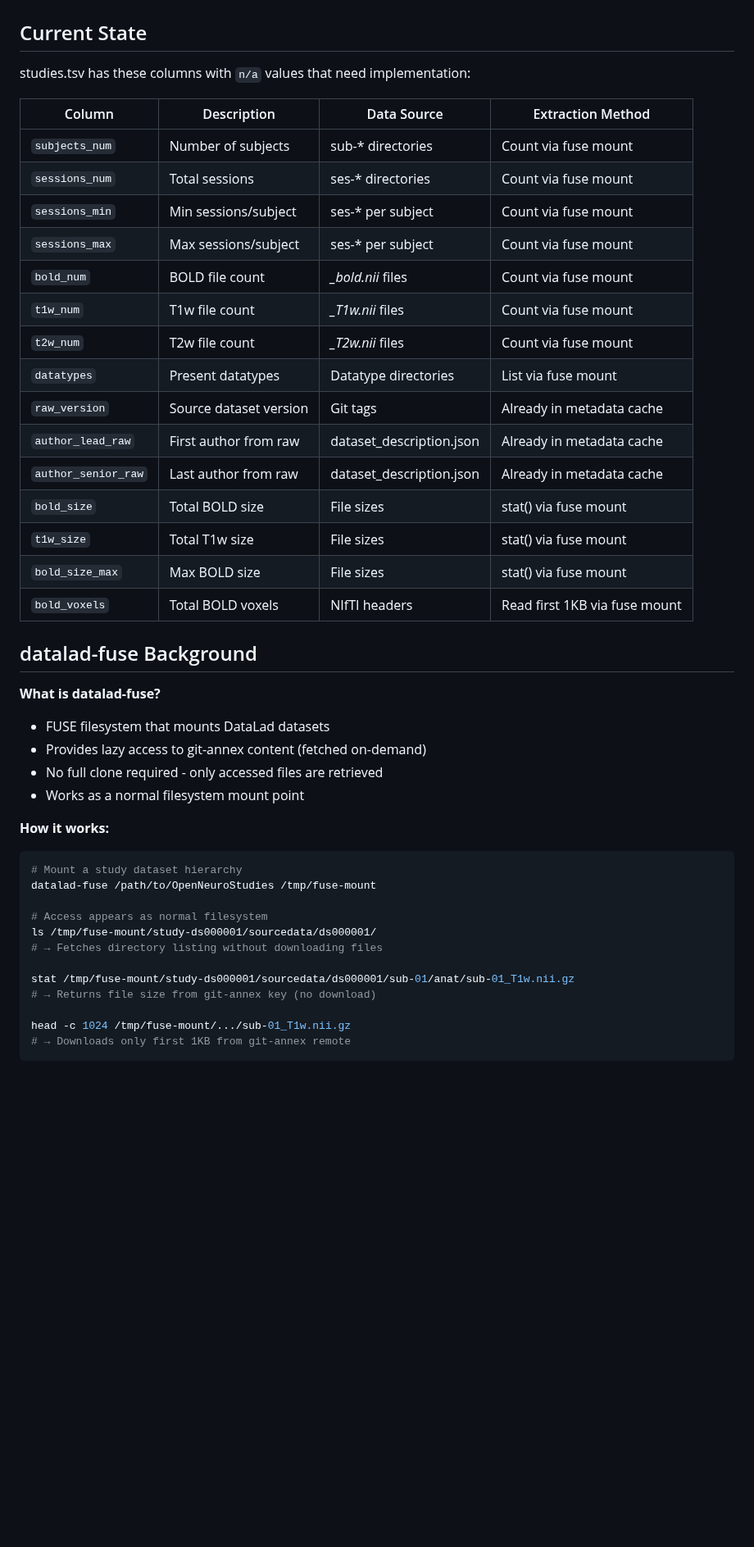
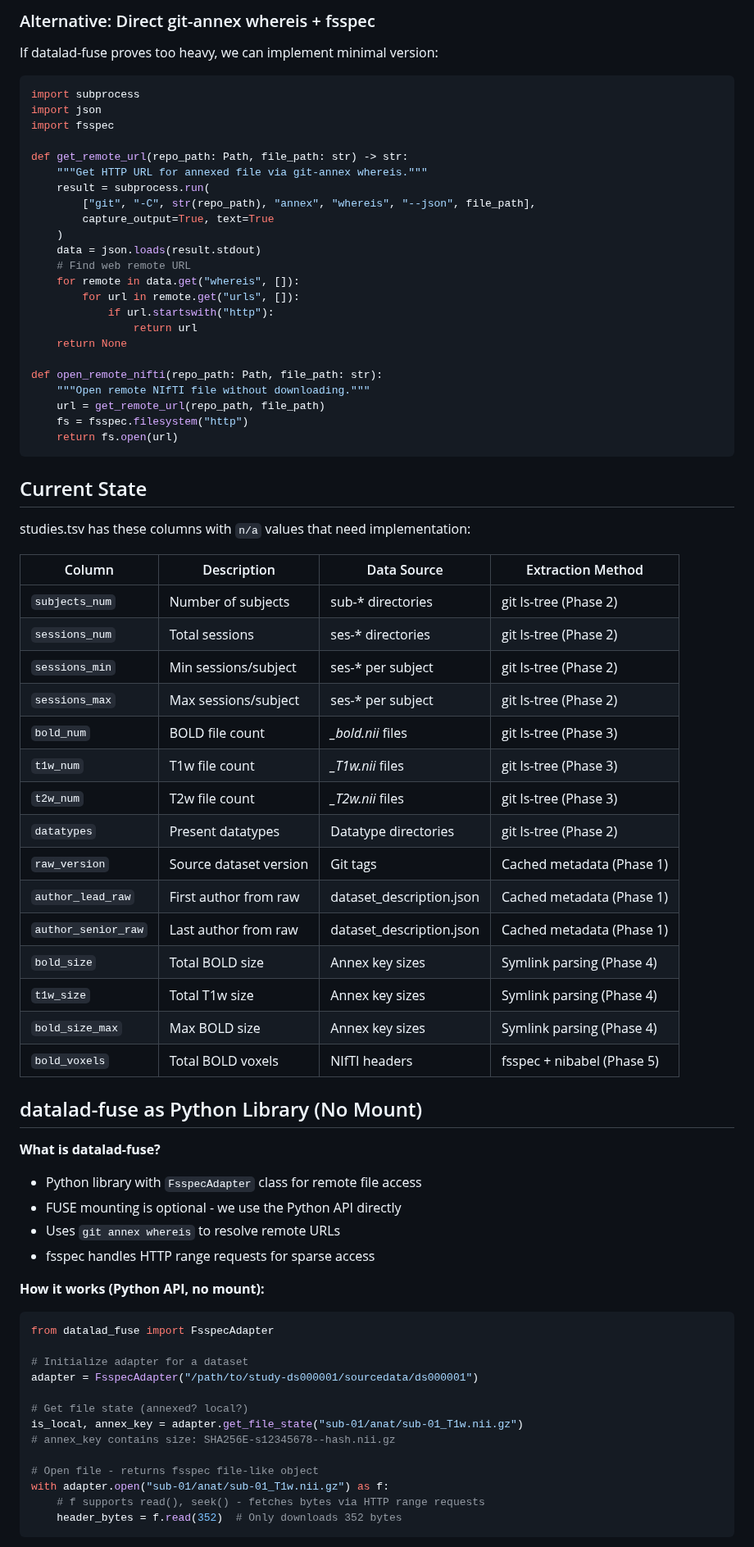
Before and after one commit to OpenNeuroStudies/OpenNeuroStudies, a Markdown page: doc/designs/20251218-studies-tsv-summary-columns.md, the part around one of its changes. Shown at 82% size. GitHub-like rendering; blank space fills up the shorter version.

````diff
--- a/doc/designs/20251218-studies-tsv-summary-columns.md
+++ b/doc/designs/20251218-studies-tsv-summary-columns.md
@@ -16,3 +54,32 @@ This document plans the implementation of missing summary columns in studies.tsv
+### Alternative: Direct git-annex whereis + fsspec
+
+If datalad-fuse proves too heavy, we can implement minimal version:
+
+```python
+import subprocess
+import json
+import fsspec
+
+def get_remote_url(repo_path: Path, file_path: str) -> str:
+    """Get HTTP URL for annexed file via git-annex whereis."""
+    result = subprocess.run(
+        ["git", "-C", str(repo_path), "annex", "whereis", "--json", file_path],
+        capture_output=True, text=True
+    )
+    data = json.loads(result.stdout)
+    # Find web remote URL
+    for remote in data.get("whereis", []):
+        for url in remote.get("urls", []):
+            if url.startswith("http"):
+                return url
+    return None
+
+def open_remote_nifti(repo_path: Path, file_path: str):
+    """Open remote NIfTI file without downloading."""
+    url = get_remote_url(repo_path, file_path)
+    fs = fsspec.filesystem("http")
+    return fs.open(url)
+```
 
 ## Current State
 
@@ -20,42 +87,43 @@ studies.tsv has these columns with `n/a` values that need implementation:
 
 | Column | Description | Data Source | Extraction Method |
 |--------|-------------|-------------|-------------------|
-| `subjects_num` | Number of subjects | sub-* directories | Count via fuse mount |
-| `sessions_num` | Total sessions | ses-* directories | Count via fuse mount |
-| `sessions_min` | Min sessions/subject | ses-* per subject | Count via fuse mount |
-| `sessions_max` | Max sessions/subject | ses-* per subject | Count via fuse mount |
-| `bold_num` | BOLD file count | *_bold.nii* files | Count via fuse mount |
-| `t1w_num` | T1w file count | *_T1w.nii* files | Count via fuse mount |
-| `t2w_num` | T2w file count | *_T2w.nii* files | Count via fuse mount |
-| `datatypes` | Present datatypes | Datatype directories | List via fuse mount |
-| `raw_version` | Source dataset version | Git tags | Already in metadata cache |
-| `author_lead_raw` | First author from raw | dataset_description.json | Already in metadata cache |
-| `author_senior_raw` | Last author from raw | dataset_description.json | Already in metadata cache |
-| `bold_size` | Total BOLD size | File sizes | stat() via fuse mount |
-| `t1w_size` | Total T1w size | File sizes | stat() via fuse mount |
-| `bold_size_max` | Max BOLD size | File sizes | stat() via fuse mount |
-| `bold_voxels` | Total BOLD voxels | NIfTI headers | Read first 1KB via fuse mount |
+| `subjects_num` | Number of subjects | sub-* directories | git ls-tree (Phase 2) |
+| `sessions_num` | Total sessions | ses-* directories | git ls-tree (Phase 2) |
+| `sessions_min` | Min sessions/subject | ses-* per subject | git ls-tree (Phase 2) |
+| `sessions_max` | Max sessions/subject | ses-* per subject | git ls-tree (Phase 2) |
+| `bold_num` | BOLD file count | *_bold.nii* files | git ls-tree (Phase 3) |
+| `t1w_num` | T1w file count | *_T1w.nii* files | git ls-tree (Phase 3) |
+| `t2w_num` | T2w file count | *_T2w.nii* files | git ls-tree (Phase 3) |
+| `datatypes` | Present datatypes | Datatype directories | git ls-tree (Phase 2) |
+| `raw_version` | Source dataset version | Git tags | Cached metadata (Phase 1) |
+| `author_lead_raw` | First author from raw | dataset_description.json | Cached metadata (Phase 1) |
+| `author_senior_raw` | Last author from raw | dataset_description.json | Cached metadata (Phase 1) |
+| `bold_size` | Total BOLD size | Annex key sizes | Symlink parsing (Phase 4) |
+| `t1w_size` | Total T1w size | Annex key sizes | Symlink parsing (Phase 4) |
+| `bold_size_max` | Max BOLD size | Annex key sizes | Symlink parsing (Phase 4) |
+| `bold_voxels` | Total BOLD voxels | NIfTI headers | fsspec + nibabel (Phase 5) |
 
-## datalad-fuse Background
+## datalad-fuse as Python Library (No Mount)
 
 **What is datalad-fuse?**
-- FUSE filesystem that mounts DataLad datasets
-- Provides lazy access to git-annex content (fetched on-demand)
-- No full clone required - only accessed files are retrieved
-- Works as a normal filesystem mount point
+- Python library with `FsspecAdapter` class for remote file access
+- FUSE mounting is optional - we use the Python API directly
+- Uses `git annex whereis` to resolve remote URLs
+- fsspec handles HTTP range requests for sparse access
 
-**How it works:**
-```bash
-# Mount a study dataset hierarchy
-datalad-fuse /path/to/OpenNeuroStudies /tmp/fuse-mount
+**How it works (Python API, no mount):**
+```python
+from datalad_fuse import FsspecAdapter
 
-# Access appears as normal filesystem
-ls /tmp/fuse-mount/study-ds000001/sourcedata/ds000001/
-# → Fetches directory listing without downloading files
+# Initialize adapter for a dataset
+adapter = FsspecAdapter("/path/to/study-ds000001/sourcedata/ds000001")
 
-stat /tmp/fuse-mount/study-ds000001/sourcedata/ds000001/sub-01/anat/sub-01_T1w.nii.gz
-# → Returns file size from git-annex key (no download)
+# Get file state (annexed? local?)
+is_local, annex_key = adapter.get_file_state("sub-01/anat/sub-01_T1w.nii.gz")
+# annex_key contains size: SHA256E-s12345678--hash.nii.gz
 
-head -c 1024 /tmp/fuse-mount/.../sub-01_T1w.nii.gz
-# → Downloads only first 1KB from git-annex remote
+# Open file - returns fsspec file-like object
+with adapter.open("sub-01/anat/sub-01_T1w.nii.gz") as f:
+    # f supports read(), seek() - fetches bytes via HTTP range requests
+    header_bytes = f.read(352)  # Only downloads 352 bytes
 ```
````
Also changed, not shown: other parts of doc/designs/20251218-studies-tsv-summary-columns.md (+219 -146 lines).
